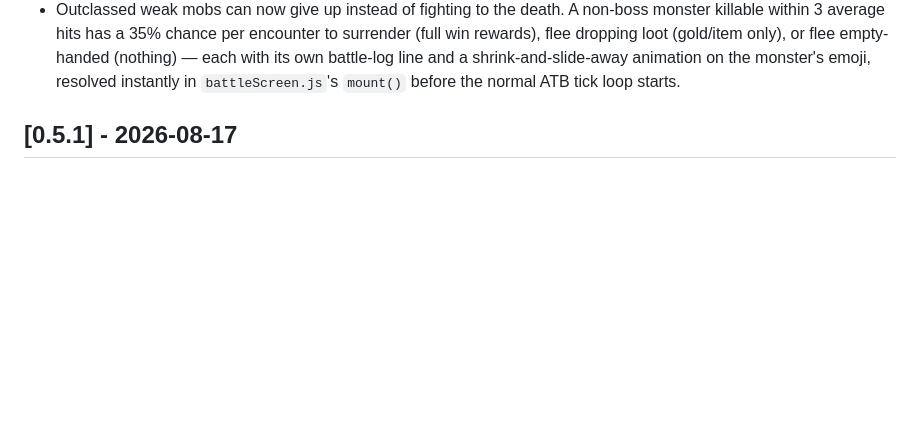
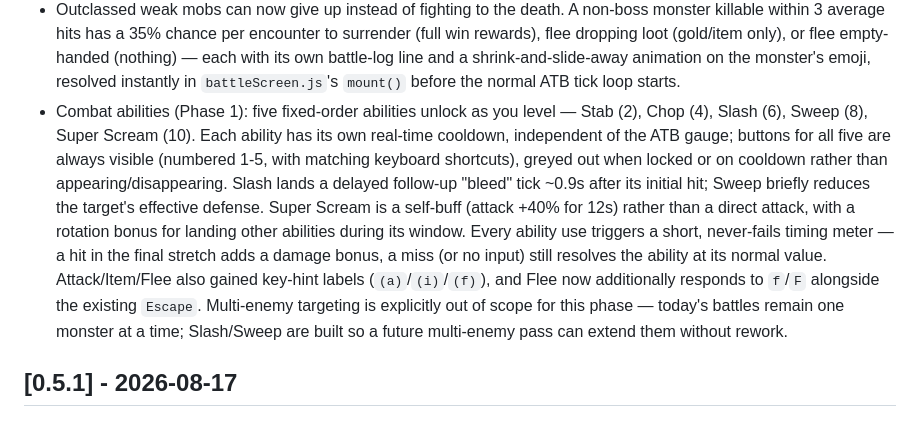
Before and after one commit to yhtomitn64/emoji-rpg, a Markdown page: CHANGELOG.md, the part around the change. Drawn GitHub-style; blank space fills up the shorter version.

Commit message:
docs: changelog entry for Phase 1 combat abilities

```diff
--- a/CHANGELOG.md
+++ b/CHANGELOG.md
@@ -40,6 +40,24 @@ public API, no formal release process — commits land straight on
   battle-log line and a shrink-and-slide-away animation on the monster's
   emoji, resolved instantly in `battleScreen.js`'s `mount()` before the
   normal ATB tick loop starts.
+- Combat abilities (Phase 1): five fixed-order abilities unlock as you
+  level — Stab (2), Chop (4), Slash (6), Sweep (8), Super Scream (10).
+  Each ability has its own real-time cooldown, independent of the ATB
+  gauge; buttons for all five are always visible (numbered 1-5, with
+  matching keyboard shortcuts), greyed out when locked or on cooldown
+  rather than appearing/disappearing. Slash lands a delayed follow-up
+  "bleed" tick ~0.9s after its initial hit; Sweep briefly reduces the
+  target's effective defense. Super Scream is a self-buff (attack +40%
+  for 12s) rather than a direct attack, with a rotation bonus for
+  landing other abilities during its window. Every ability use triggers
+  a short, never-fails timing meter — a hit in the final stretch adds a
+  damage bonus, a miss (or no input) still resolves the ability at its
+  normal value. Attack/Item/Flee also gained key-hint labels
+  (`(a)`/`(i)`/`(f)`), and Flee now additionally responds to `f`/`F`
+  alongside the existing `Escape`. Multi-enemy targeting is explicitly
+  out of scope for this phase — today's battles remain one monster at a
+  time; Slash/Sweep are built so a future multi-enemy pass can extend
+  them without rework.
 
 ## [0.5.1] - 2026-08-17
 
```
